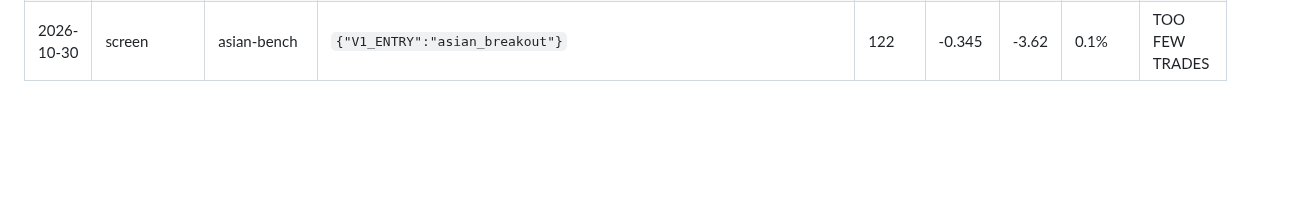
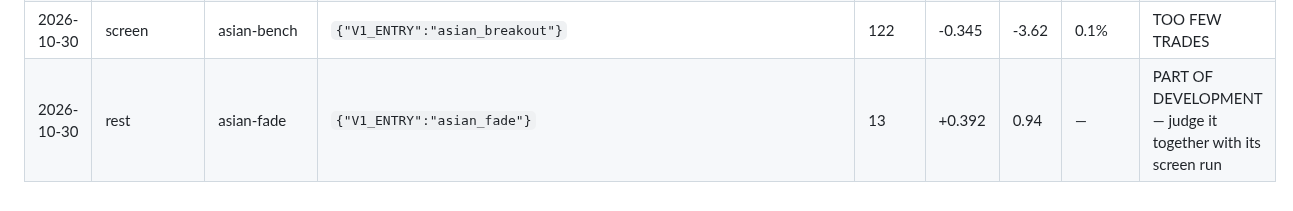
Before and after one commit to trentrafferty2001-svg/ictbot-tests, a Markdown page: tools/replay/VARIANTS.md, the part around the change. GitHub-like rendering; blank space fills up the shorter version.

Commit message:
Replay log: asian-fade (rest) [skip ci] [skip render]

```diff
--- a/tools/replay/VARIANTS.md
+++ b/tools/replay/VARIANTS.md
@@ -45,3 +45,4 @@ Every replay run, in order. The number of rows is the number of tries — the mo
 | 2026-10-30 | screen | v1-signal | `{}` | 1554 | -0.046 | -1.66 | 81.0% | SCREEN FAIL |
 | 2026-10-30 | screen | sweep-mss | `{"V1_ENTRY":"sweep_mss"}` | 2374 | -0.061 | -2.73 | 65.1% | SCREEN FAIL |
 | 2026-10-30 | screen | asian-bench | `{"V1_ENTRY":"asian_breakout"}` | 122 | -0.345 | -3.62 | 0.1% | TOO FEW TRADES |
+| 2026-10-30 | rest | asian-fade | `{"V1_ENTRY":"asian_fade"}` | 13 | +0.392 | 0.94 | — | PART OF DEVELOPMENT — judge it together with its screen run |
```
